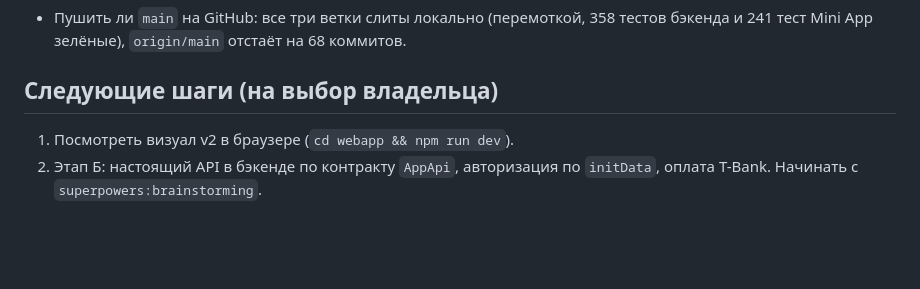
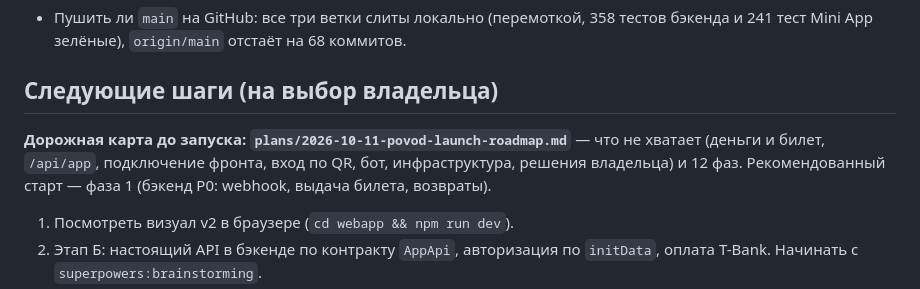
Before and after one commit to Vladpryanik11/povodbot, a Markdown page: docs/superpowers/STATUS.md, the part around the change. Rendered like a GitHub page; blank space fills up the shorter version.

Commit message:
docs: launch roadmap — gaps and 12-phase plan
Co-Authored-By: Claude Sonnet 5.5 <noreply@anthropic.com>

```diff
--- a/docs/superpowers/STATUS.md
+++ b/docs/superpowers/STATUS.md
@@ -45,6 +45,8 @@
 
 ## Следующие шаги (на выбор владельца)
 
+**Дорожная карта до запуска: `plans/2026-10-11-povod-launch-roadmap.md`** — что не хватает (деньги и билет, `/api/app`, подключение фронта, вход по QR, бот, инфраструктура, решения владельца) и 12 фаз. Рекомендованный старт — фаза 1 (бэкенд P0: webhook, выдача билета, возвраты).
+
 1. Посмотреть визуал v2 в браузере (`cd webapp && npm run dev`).
 2. Этап Б: настоящий API в бэкенде по контракту `AppApi`, авторизация по `initData`, оплата T-Bank. Начинать с `superpowers:brainstorming`.
 3. Режим владельца, этап B: HTTP-клиент `OwnerApi` вместо мока (см. «Отложено (режим владельца, экраны)»). Начинать с `superpowers:writing-plans` по спеке владельца.
```
Also changed, not shown: 1 other file.
